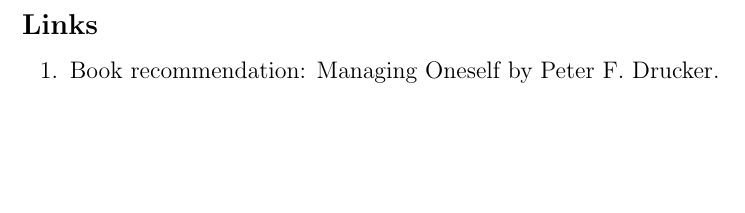
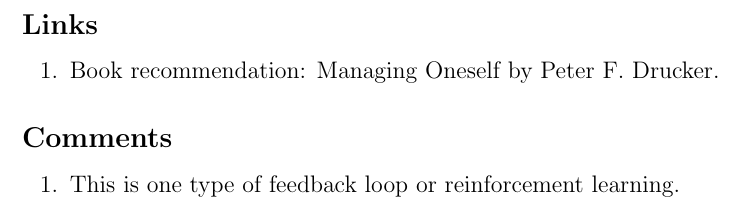
Before and after one commit to Shakil-Shahadat/Conor-Neill, a LaTeX document (Conor Neill.tex): part of page 4 of 4, cut so that both start at the same text, the shorter picture padded with empty space. Compiled offline with pdfLaTeX.

Commit message:
Update Conor Neill.tex

```diff
--- a/Conor Neill.tex
+++ b/Conor Neill.tex
@@ -82,5 +82,14 @@ So, anyway, it's Conor here from ESA business school. Been teaching a global pro
 \end{enumerate}
 
 
+\subsection*{ Comments }
+
+\begin{enumerate}
+
+	\item This is one type of feedback loop or reinforcement learning.
+
+\end{enumerate}
+
+
 
 \end{document}
```
